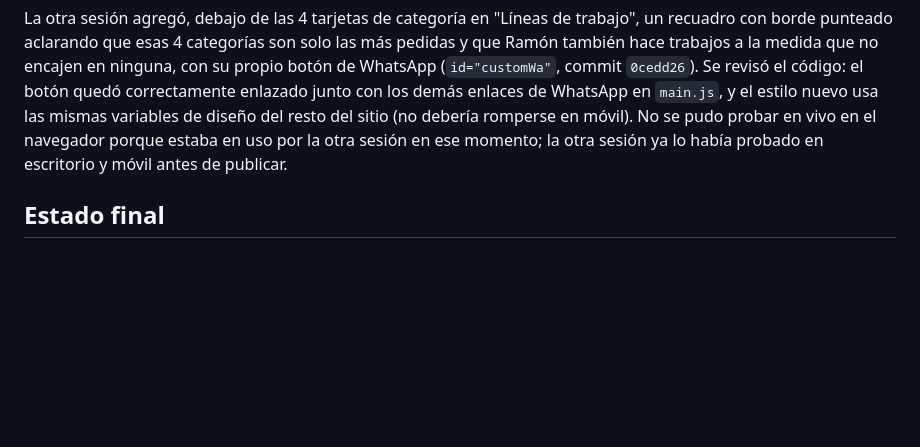
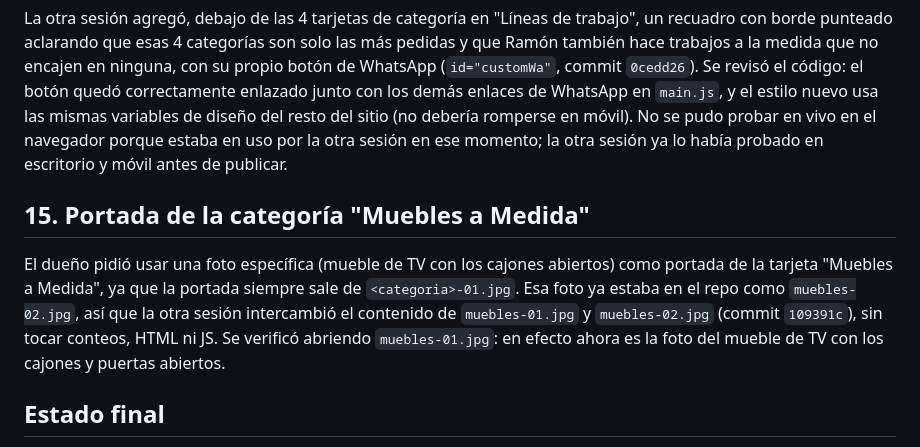
Before and after one commit to moroludero/kintro-carpintero, a Markdown page: PROCESO.md, the part around the change. Rendered like a GitHub page; blank space fills up the shorter version.

Commit message:
Documentar cambio de portada de Muebles a Medida

```diff
--- a/PROCESO.md
+++ b/PROCESO.md
@@ -193,6 +193,16 @@ diseño del resto del sitio (no debería romperse en móvil). No se pudo probar
 vivo en el navegador porque estaba en uso por la otra sesión en ese momento; la
 otra sesión ya lo había probado en escritorio y móvil antes de publicar.
 
+## 15. Portada de la categoría "Muebles a Medida"
+
+El dueño pidió usar una foto específica (mueble de TV con los cajones abiertos)
+como portada de la tarjeta "Muebles a Medida", ya que la portada siempre sale de
+`<categoria>-01.jpg`. Esa foto ya estaba en el repo como `muebles-02.jpg`, así que
+la otra sesión intercambió el contenido de `muebles-01.jpg` y `muebles-02.jpg`
+(commit `109391c`), sin tocar conteos, HTML ni JS. Se verificó abriendo
+`muebles-01.jpg`: en efecto ahora es la foto del mueble de TV con los cajones y
+puertas abiertos.
+
 ## Estado final
 
 - **Sitio en vivo:** https://moroludero.github.io/kintro-carpintero/
```
